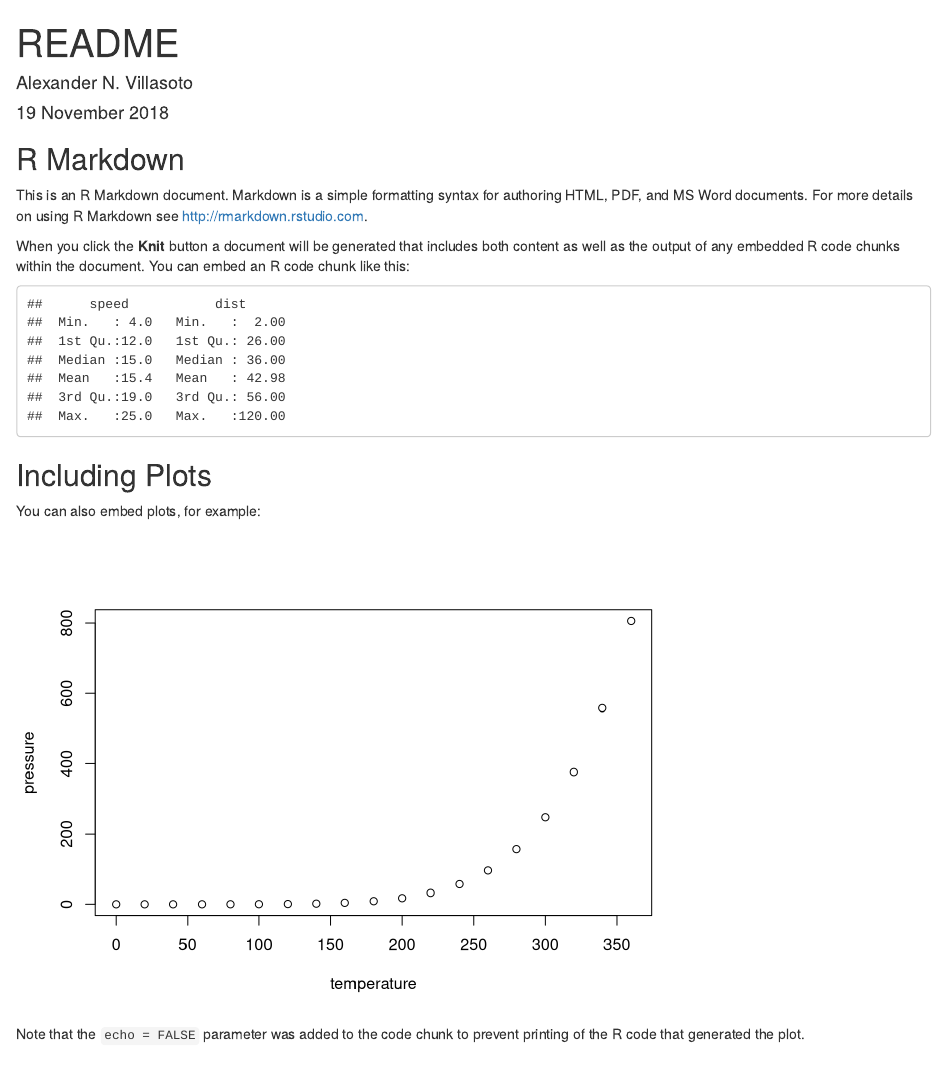
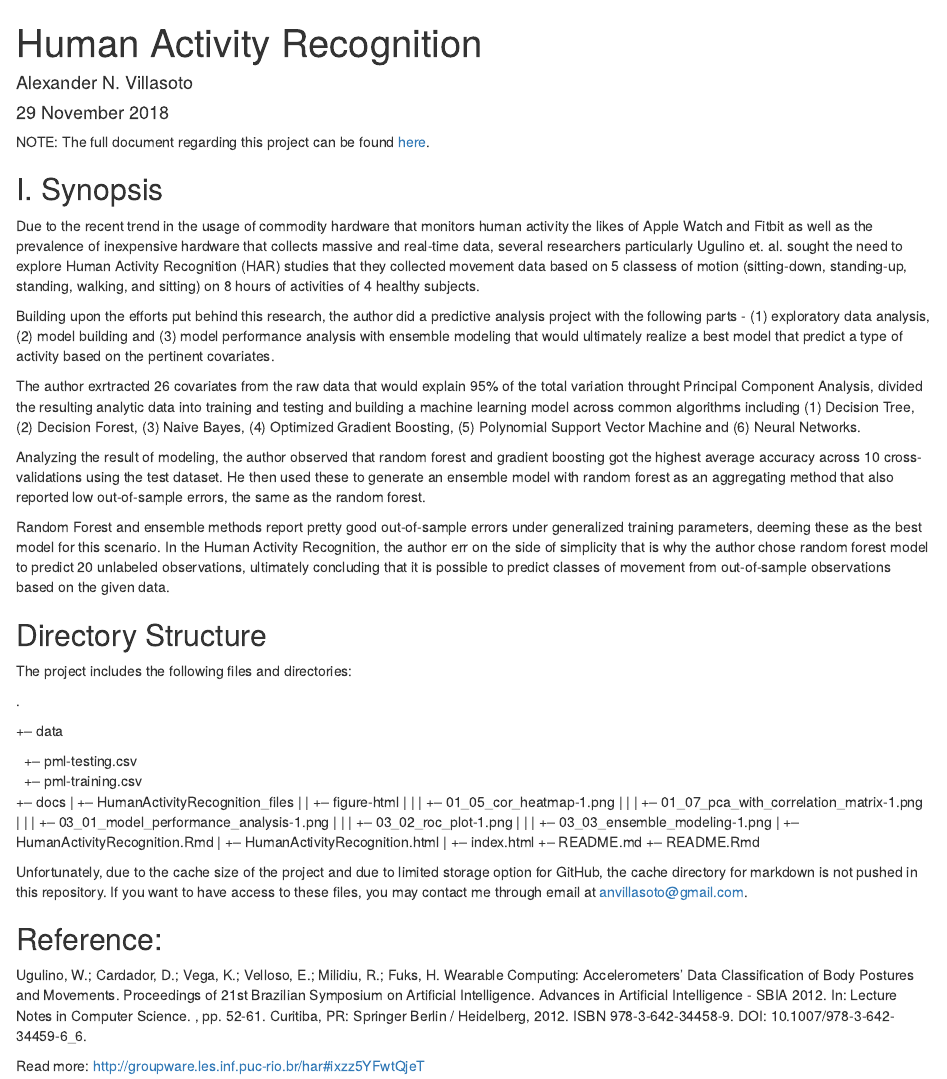
Before and after one commit to ArseniusNott/Human-Activity-Recognition, an R Markdown document (README.Rmd): the page in a window 1100 px wide, from its top. Rendered offline with R 4.5, knitr and Pandoc, with nearby package versions.

Commit message:
Update the readme file

````diff
--- a/README.Rmd
+++ b/README.Rmd
@@ -1,33 +1,58 @@
 ---
-title: "README"
+title: "Human Activity Recognition"
 author: "Alexander N. Villasoto"
-date: "19 November 2018"
+date: "29 November 2018"
 output: html_document
 fig_path: figures
 ---
 
 ```{r setup, include=FALSE}
 knitr::opts_chunk$set(echo = FALSE)
-# knitr::fig_path("./figures")
-# knitr::knit(input = "readme.rmd", output = "README.md")
 ```
 
-## R Markdown
+NOTE: The full document regarding this project can be found [here](https://arseniusnott.github.io/Human-Activity-Recognition/).
 
-This is an R Markdown document. Markdown is a simple formatting syntax for authoring HTML, PDF, and MS Word documents. For more details on using R Markdown see <http://rmarkdown.rstudio.com>.
+## I. Synopsis
+Due to the recent trend in the usage of commodity hardware that monitors human activity the likes of Apple Watch and Fitbit as well as the prevalence of inexpensive hardware that collects massive and real-time data, several researchers particularly Ugulino et. al. sought the need to explore Human Activity Recognition (HAR) studies that they collected movement data based on 5 classess of motion  (sitting-down, standing-up, standing, walking, and sitting) on 8 hours of activities of 4 healthy subjects.
 
-When you click the **Knit** button a document will be generated that includes both content as well as the output of any embedded R code chunks within the document. You can embed an R code chunk like this:
+Building upon the efforts put behind this research, the author did a predictive analysis project with the following parts - (1) exploratory data analysis, (2) model building and (3) model performance analysis with ensemble modeling that would ultimately realize a best model that predict a type of activity based on the pertinent covariates.
 
-```{r cars}
-summary(cars)
-```
+The author exrtracted 26 covariates from the raw data that would explain 95% of the total variation throught Principal Component Analysis, divided the resulting analytic data into training and testing and building a machine learning model across common algorithms including (1) Decision Tree, (2) Decision Forest, (3) Naive Bayes, (4) Optimized Gradient Boosting, (5) Polynomial Support Vector Machine and (6) Neural Networks.
 
-## Including Plots
+Analyzing the result of modeling, the author observed that random forest and gradient boosting got the highest average accuracy across 10 cross-validations using the test dataset. He then used these to generate an ensemble model with random forest as an aggregating method that also reported low out-of-sample errors, the same as the random forest.
 
-You can also embed plots, for example:
+Random Forest and ensemble methods report pretty good out-of-sample errors under generalized training parameters, deeming these as the best model for this scenario. In the Human Activity Recognition, the author err on the side of simplicity that is why the author chose random forest model to predict 20 unlabeled observations, ultimately concluding that it is possible to predict classes of movement from out-of-sample observations based on the given data.
 
-```{r pressure, echo=FALSE}
-plot(pressure)
-```
+## Directory Structure
 
-Note that the `echo = FALSE` parameter was added to the code chunk to prevent printing of the R code that generated the plot.
+The project includes the following files and directories:
+
+.
+
++-- data
+
+|   +-- pml-testing.csv
+
+|   +-- pml-training.csv
+
++-- docs
+|   +-- HumanActivityRecognition_files
+|   |   +-- figure-html
+|   |   |   +-- 01_05_cor_heatmap-1.png
+|   |   |   +-- 01_07_pca_with_correlation_matrix-1.png
+|   |   |   +-- 03_01_model_performance_analysis-1.png
+|   |   |   +-- 03_02_roc_plot-1.png
+|   |   |   +-- 03_03_ensemble_modeling-1.png
+|   +-- HumanActivityRecognition.Rmd
+|   +-- HumanActivityRecognition.html
+|   +-- index.html
++-- README.md
++-- README.Rmd
+
+Unfortunately, due to the cache size of the project and due to limited storage option for GitHub, the cache directory for markdown is not pushed in this repository. If you want to have access to these files, you may contact me through email at [anvillasoto@gmail.com](mailto:anvillasoto@gmail.com).
+
+## Reference:
+
+Ugulino, W.; Cardador, D.; Vega, K.; Velloso, E.; Milidiu, R.; Fuks, H. Wearable Computing: Accelerometers' Data Classification of Body Postures and Movements. Proceedings of 21st Brazilian Symposium on Artificial Intelligence. Advances in Artificial Intelligence - SBIA 2012. In: Lecture Notes in Computer Science. , pp. 52-61. Curitiba, PR: Springer Berlin / Heidelberg, 2012. ISBN 978-3-642-34458-9. DOI: 10.1007/978-3-642-34459-6_6.
+
+Read more: http://groupware.les.inf.puc-rio.br/har#ixzz5YFwtQjeT
````
Also changed, not shown: README.html (added), figure/pressure-1.png (deleted), 1 other file.
